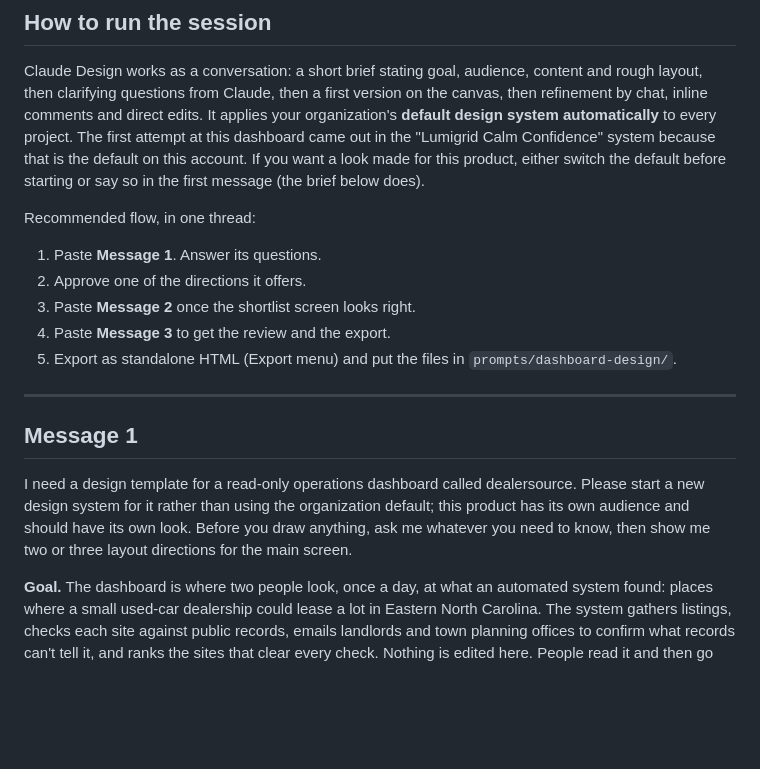
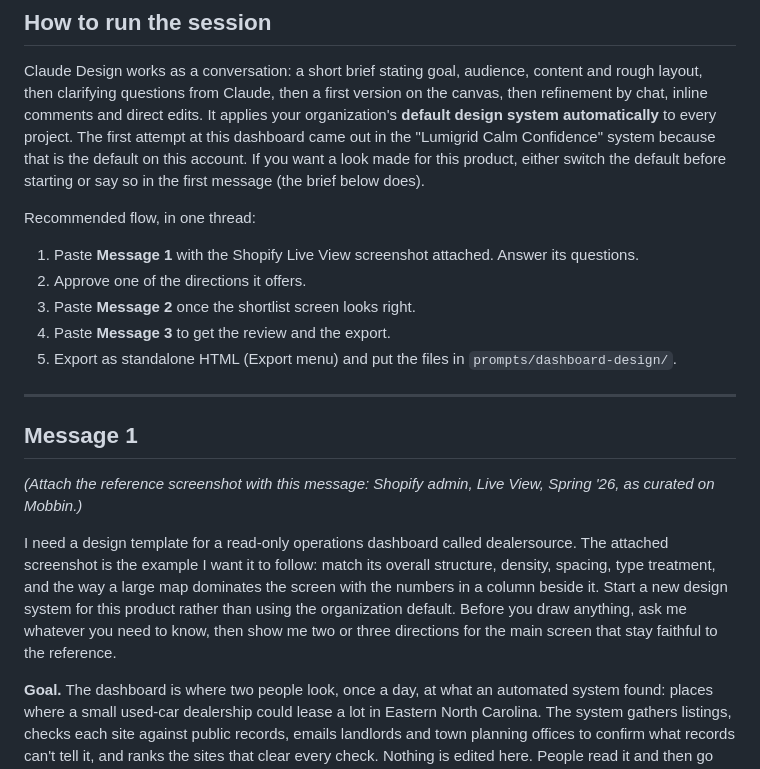
Before and after one commit to ryanflash66/dealersource, a Markdown page: prompts/dashboard-design-brief.md, the part around the change. Rendered like a GitHub page; blank space fills up the shorter version.

Commit message:
Design brief: follow the Shopify Live View reference screenshot
Co-Authored-By: Claude Fable 5.1 <noreply@anthropic.com>

```diff
--- a/prompts/dashboard-design-brief.md
+++ b/prompts/dashboard-design-brief.md
@@ -13,7 +13,8 @@ before starting or say so in the first message (the brief below does).
 
 Recommended flow, in one thread:
 
-1. Paste **Message 1**. Answer its questions.
+1. Paste **Message 1** with the Shopify Live View screenshot attached.
+   Answer its questions.
 2. Approve one of the directions it offers.
 3. Paste **Message 2** once the shortlist screen looks right.
 4. Paste **Message 3** to get the review and the export.
@@ -24,11 +25,17 @@ Recommended flow, in one thread:
 
 ## Message 1
 
+*(Attach the reference screenshot with this message: Shopify admin, Live View,
+Spring '26, as curated on Mobbin.)*
+
 I need a design template for a read-only operations dashboard called
-dealersource. Please start a new design system for it rather than using the
-organization default; this product has its own audience and should have its
-own look. Before you draw anything, ask me whatever you need to know, then
-show me two or three layout directions for the main screen.
+dealersource. The attached screenshot is the example I want it to follow:
+match its overall structure, density, spacing, type treatment, and the way a
+large map dominates the screen with the numbers in a column beside it. Start
+a new design system for this product rather than using the organization
+default. Before you draw anything, ask me whatever you need to know, then
+show me two or three directions for the main screen that stay faithful to
+the reference.
 
 **Goal.** The dashboard is where two people look, once a day, at what an
 automated system found: places where a small used-car dealership could lease
```
